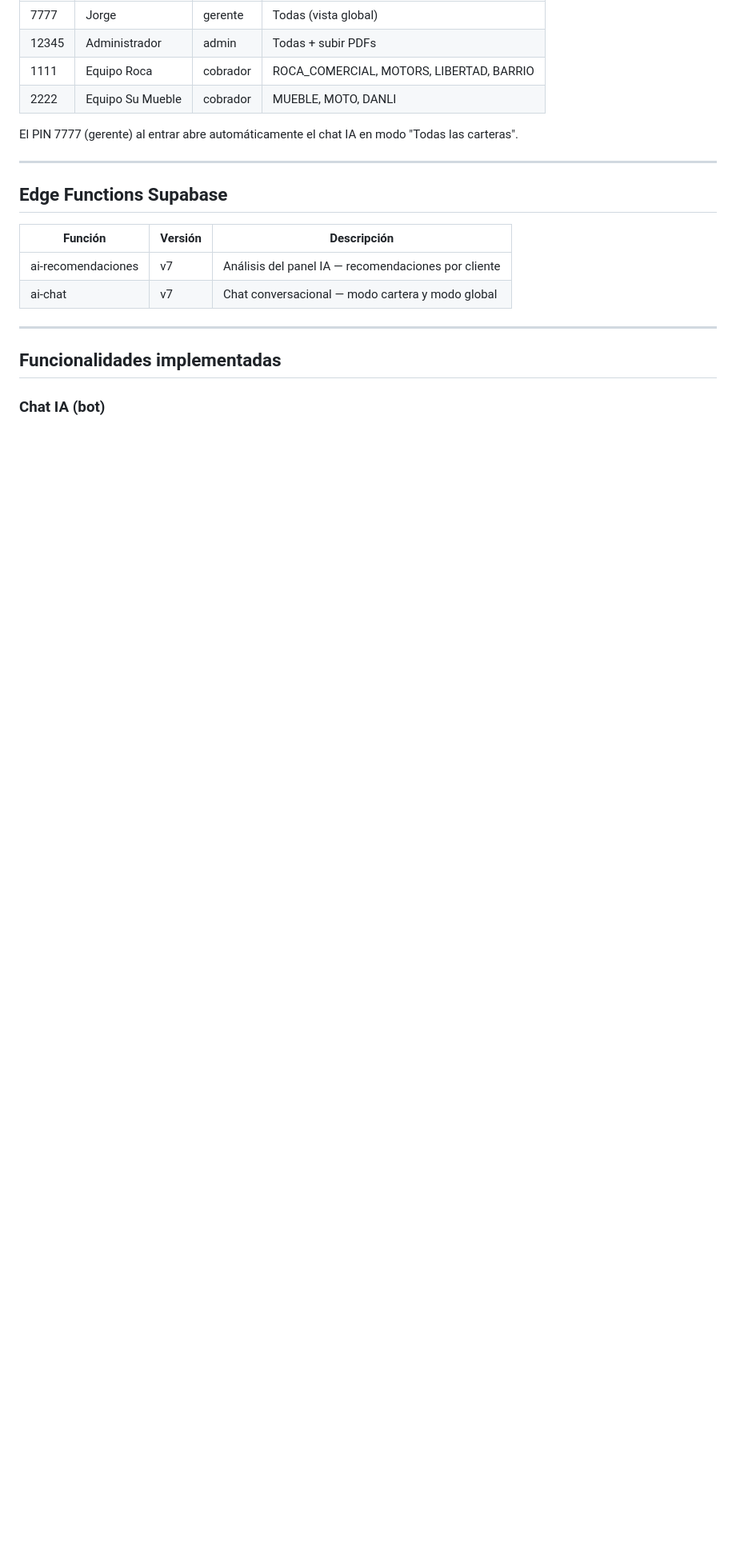
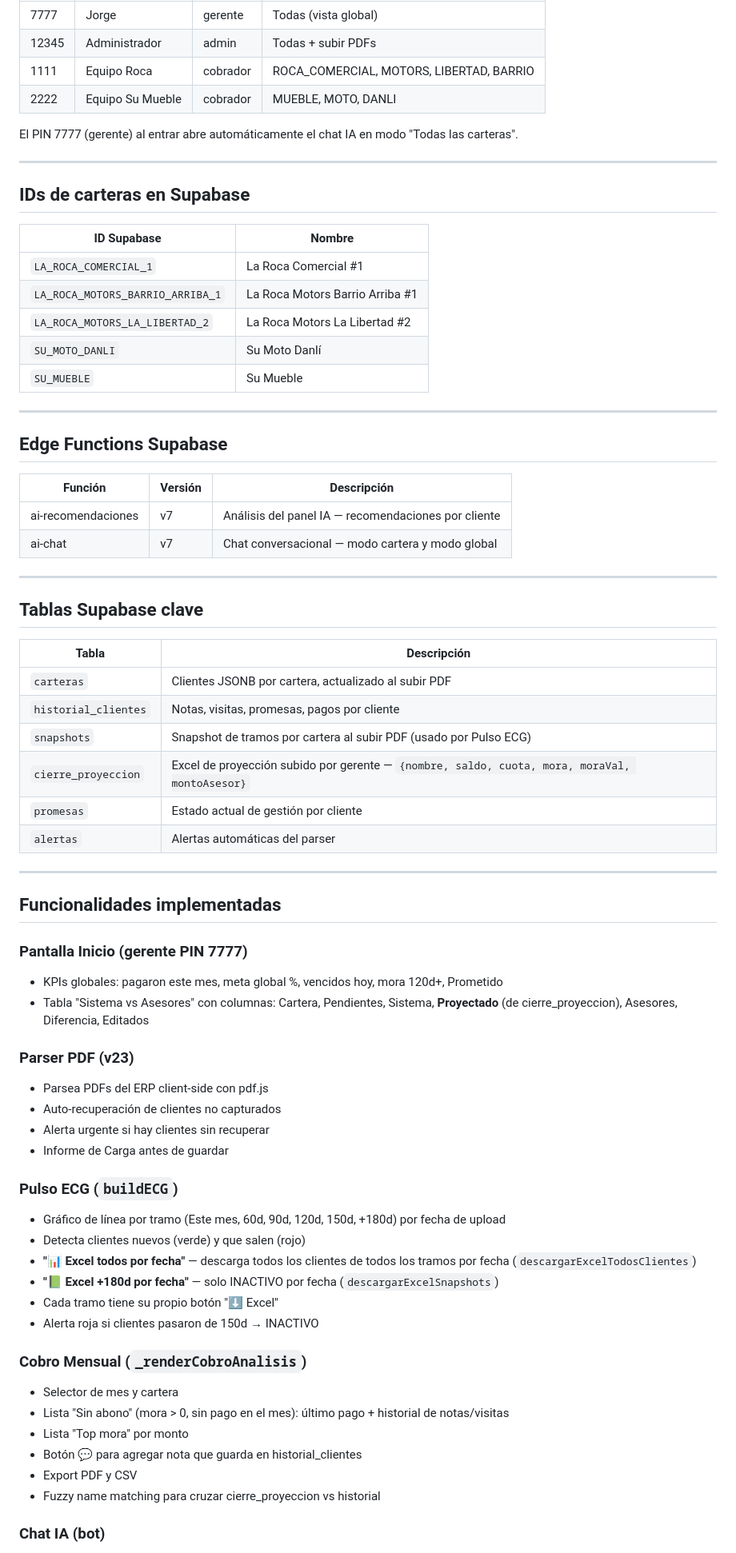
Before and after one commit to jorgedelarocacalix-tech/COBRAZNA-, a Markdown page: CONTEXT.md, the part around one of its changes. Shown at 80% size. Drawn GitHub-style; blank space fills up the shorter version.

```diff
--- a/CONTEXT.md
+++ b/CONTEXT.md
@@ -19,6 +23,18 @@ El PIN 7777 (gerente) al entrar abre automáticamente el chat IA en modo "Todas
 
 ---
 
+## IDs de carteras en Supabase
+
+| ID Supabase | Nombre |
+|---|---|
+| `LA_ROCA_COMERCIAL_1` | La Roca Comercial #1 |
+| `LA_ROCA_MOTORS_BARRIO_ARRIBA_1` | La Roca Motors Barrio Arriba #1 |
+| `LA_ROCA_MOTORS_LA_LIBERTAD_2` | La Roca Motors La Libertad #2 |
+| `SU_MOTO_DANLI` | Su Moto Danlí |
+| `SU_MUEBLE` | Su Mueble |
+
+---
+
 ## Edge Functions Supabase
 
 | Función           | Versión | Descripción                                              |
@@ -28,7 +44,46 @@ El PIN 7777 (gerente) al entrar abre automáticamente el chat IA en modo "Todas
 
 ---
 
+## Tablas Supabase clave
+
+| Tabla | Descripción |
+|---|---|
+| `carteras` | Clientes JSONB por cartera, actualizado al subir PDF |
+| `historial_clientes` | Notas, visitas, promesas, pagos por cliente |
+| `snapshots` | Snapshot de tramos por cartera al subir PDF (usado por Pulso ECG) |
+| `cierre_proyeccion` | Excel de proyección subido por gerente — `{nombre, saldo, cuota, mora, moraVal, montoAsesor}` |
+| `promesas` | Estado actual de gestión por cliente |
+| `alertas` | Alertas automáticas del parser |
+
+---
+
 ## Funcionalidades implementadas
+
+### Pantalla Inicio (gerente PIN 7777)
+- KPIs globales: pagaron este mes, meta global %, vencidos hoy, mora 120d+, Prometido
+- Tabla "Sistema vs Asesores" con columnas: Cartera, Pendientes, Sistema, **Proyectado** (de cierre_proyeccion), Asesores, Diferencia, Editados
+
+### Parser PDF (v23)
+- Parsea PDFs del ERP client-side con pdf.js
+- Auto-recuperación de clientes no capturados
+- Alerta urgente si hay clientes sin recuperar
+- Informe de Carga antes de guardar
+
+### Pulso ECG (`buildECG`)
+- Gráfico de línea por tramo (Este mes, 60d, 90d, 120d, 150d, +180d) por fecha de upload
+- Detecta clientes nuevos (verde) y que salen (rojo)
+- **"📊 Excel todos por fecha"** — descarga todos los clientes de todos los tramos por fecha (`descargarExcelTodosClientes`)
+- **"📗 Excel +180d por fecha"** — solo INACTIVO por fecha (`descargarExcelSnapshots`)
+- Cada tramo tiene su propio botón "⬇ Excel"
+- Alerta roja si clientes pasaron de 150d → INACTIVO
+
+### Cobro Mensual (`_renderCobroAnalisis`)
+- Selector de mes y cartera
+- Lista "Sin abono" (mora > 0, sin pago en el mes): último pago + historial de notas/visitas
+- Lista "Top mora" por monto
+- Botón 💬 para agregar nota que guarda en historial_clientes
+- Export PDF y CSV
+- Fuzzy name matching para cruzar cierre_proyeccion vs historial
 
 ### Chat IA (bot)
 - Pestaña "Chat" dentro del panel IA (burbuja flotante)
```
Also changed, not shown: other parts of CONTEXT.md (+21 -37 lines).
